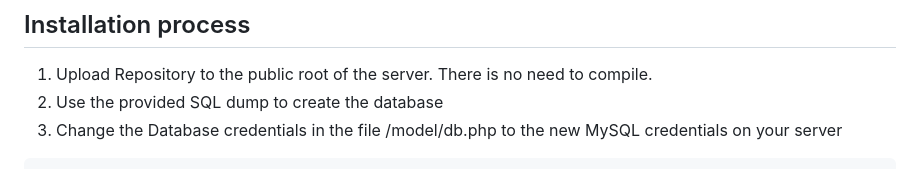
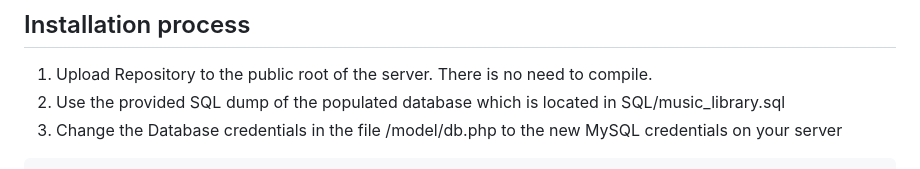
Before and after one commit to roliestpoliest/music_library, a Markdown page: README.md, the part around the change. Rendered like a GitHub page.

````diff
--- a/README.md
+++ b/README.md
@@ -42,7 +42,7 @@ Users are clasified under 3 roles: User, Artist, Admin. Each role has its privil
 ## Installation process
 
 1. Upload Repository to the public root of the server. There is no need to compile.
-2. Use the provided SQL dump to create the database
+2. Use the provided SQL dump of the populated database which is located in SQL/music_library.sql
 3. Change the Database credentials in the file /model/db.php to the new MySQL credentials on your server
 ```
 public function __construct() {
````
